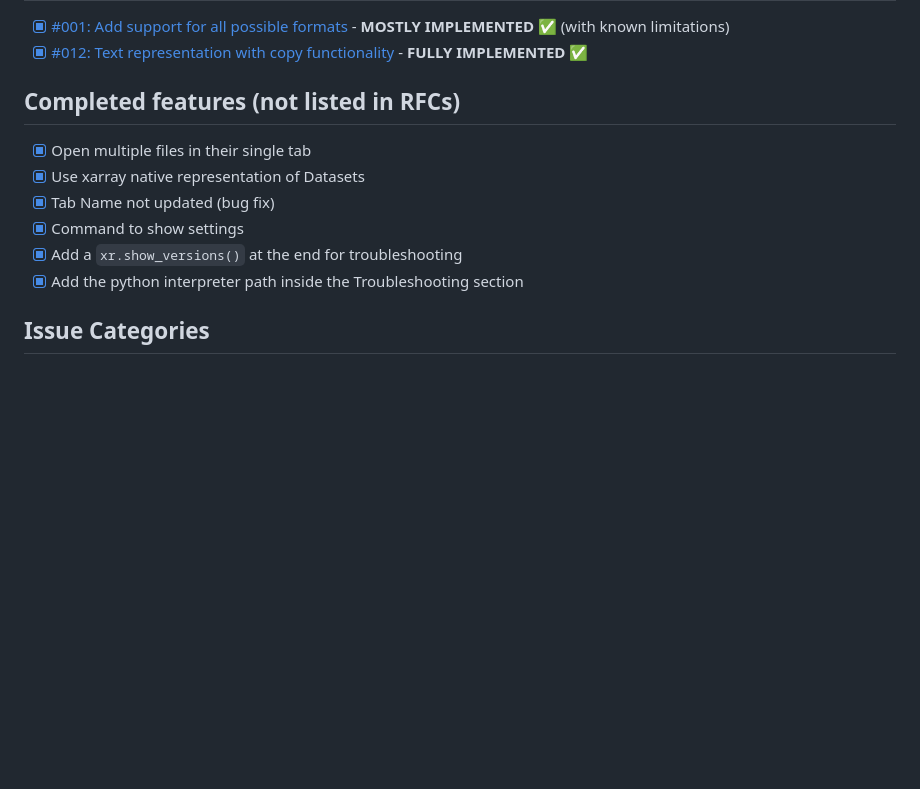
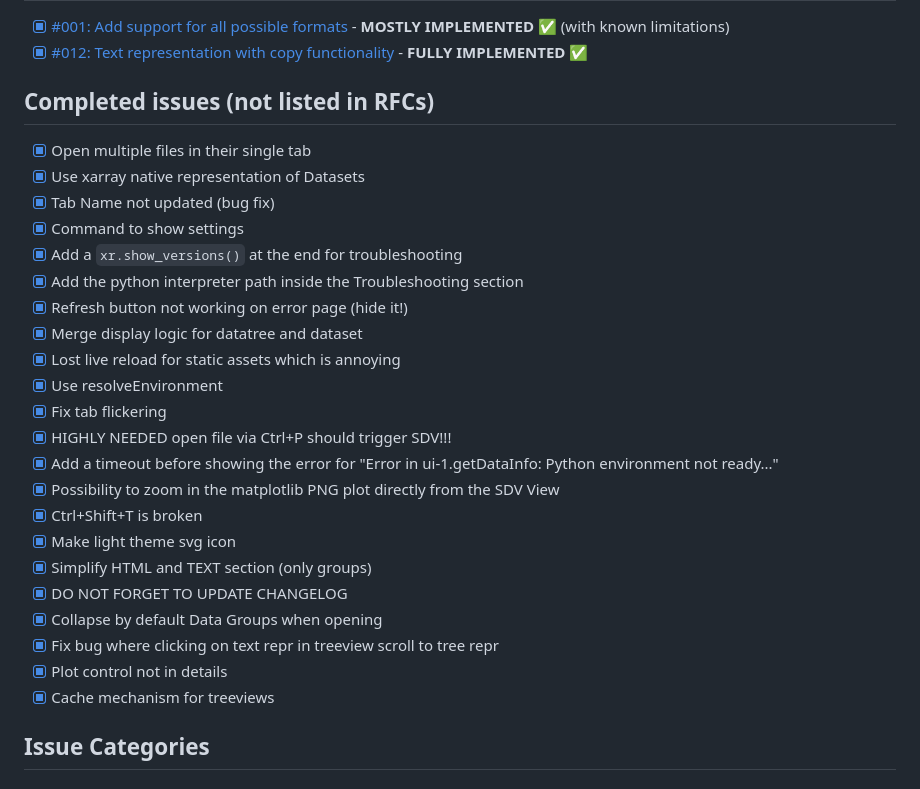
Before and after one commit to etienneschalk/scientific-data-viewer, a Markdown page: docs/rfc/README.md, the part around the change. GitHub-like rendering; blank space fills up the shorter version.

Commit message:
Completed tasks

```diff
--- a/docs/rfc/README.md
+++ b/docs/rfc/README.md
@@ -71,7 +71,7 @@ This directory contains organized issue descriptions for the Scientific Data Vie
 - [x] [#001: Add support for all possible formats](./001-format-support.md) - **MOSTLY IMPLEMENTED** ✅ (with known limitations)
 - [x] [#012: Text representation with copy functionality](./012-text-representation.md) - **FULLY IMPLEMENTED** ✅
 
-## Completed features (not listed in RFCs)
+## Completed issues (not listed in RFCs)
 
 - [x] Open multiple files in their single tab
 - [x] Use xarray native representation of Datasets
@@ -79,6 +79,22 @@ This directory contains organized issue descriptions for the Scientific Data Vie
 - [x] Command to show settings
 - [x] Add a `xr.show_versions()` at the end for troubleshooting
 - [x] Add the python interpreter path inside the Troubleshooting section
+- [x] Refresh button not working on error page (hide it!)
+- [x] Merge display logic for datatree and dataset
+- [x] Lost live reload for static assets which is annoying
+- [x] Use resolveEnvironment
+- [x] Fix tab flickering
+- [x] HIGHLY NEEDED open file via Ctrl+P should trigger SDV!!!
+- [x] Add a timeout before showing the error for "Error in ui-1.getDataInfo: Python environment not ready..."
+- [x] Possibility to zoom in the matplotlib PNG plot directly from the SDV View
+- [x] Ctrl+Shift+T is broken
+- [x] Make light theme svg icon
+- [x] Simplify HTML and TEXT section (only groups)
+- [x] DO NOT FORGET TO UPDATE CHANGELOG
+- [x] Collapse by default Data Groups when opening
+- [x] Fix bug where clicking on text repr in treeview scroll to tree repr
+- [x] Plot control not in details
+- [x] Cache mechanism for treeviews
 
 ## Issue Categories
 
```
